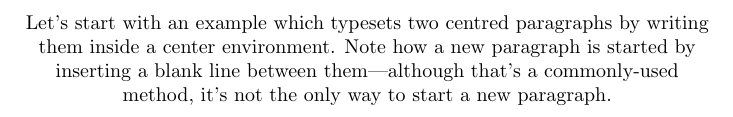
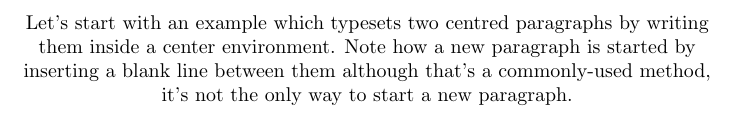
Before and after one commit to mngugi/LaTeX-in-aFew-Minutes, a LaTeX document (Part6/pargraphs.tex): part of the page, cut so that both start at the same text. Compiled offline with pdfLaTeX.

Commit message:
Part6/pargraphs.aux

```diff
--- a/Part6/pargraphs.tex
+++ b/Part6/pargraphs.tex
@@ -2,7 +2,7 @@
 \begin{document}
 \begin{center}
 
-	Let's start with an example which typesets two centred paragraphs by writing them inside a center environment. Note how a new paragraph is started by inserting a blank line between them—although that's a commonly-used method, it's not the only way to start a new paragraph.
+	Let's start with an example which typesets two centred paragraphs by writing them inside a center environment. Note how a new paragraph is started by inserting a blank line between them although that's a commonly-used method, it's not the only way to start a new paragraph.
 
 \end{center}
 
```
Also changed, not shown: Part6/pargraphs.pdf (added), 3 other files.
